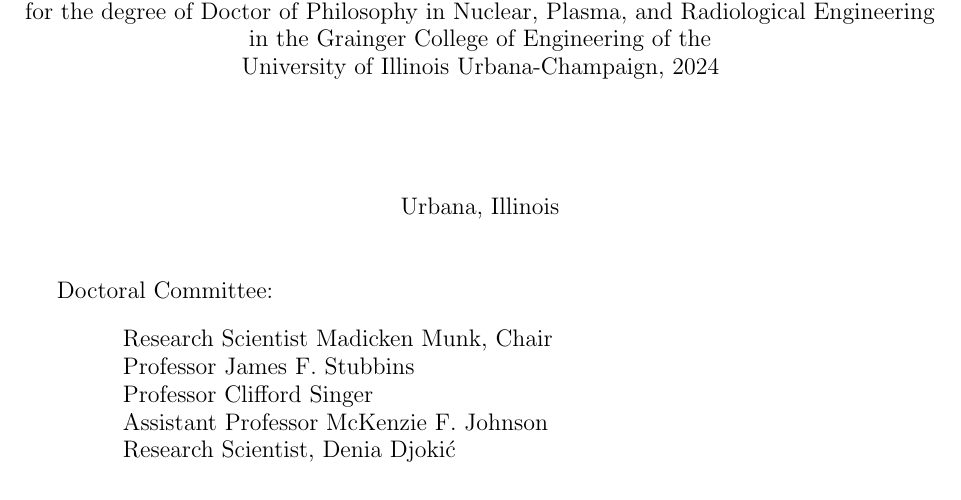
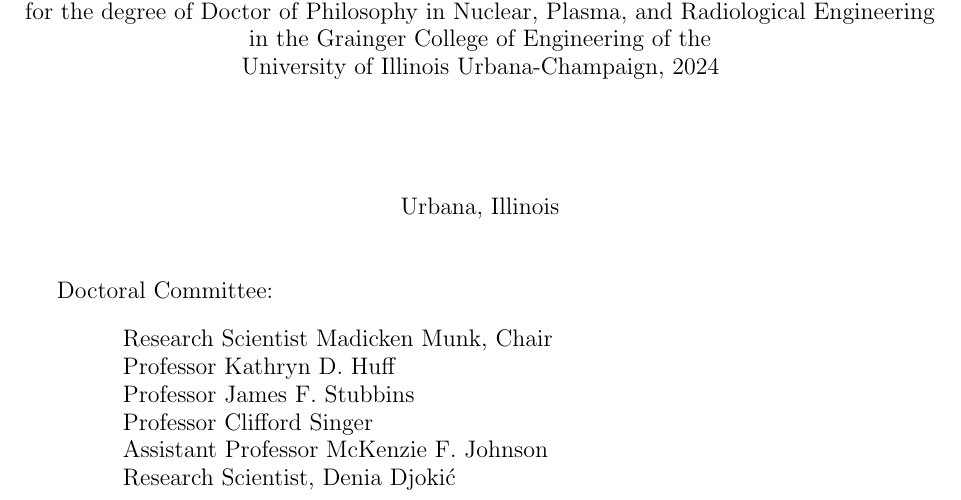
Before and after one commit to arfc/2025-dotson-dissertation, a LaTeX thesis (docs/thesis.tex): part of page 2 of 4, cut so that both start at the same text. Compiled offline with pdfLaTeX.

Commit message:
adds katy to committee list

```diff
--- a/docs/thesis.tex
+++ b/docs/thesis.tex
@@ -108,6 +108,7 @@
 \degreeyear{2024}
 \committee{
     Research Scientist Madicken Munk, Chair\\
+    Professor Kathryn D. Huff\\
     Professor James F. Stubbins\\
     Professor Clifford Singer\\
     Assistant Professor McKenzie F. Johnson\\
```
